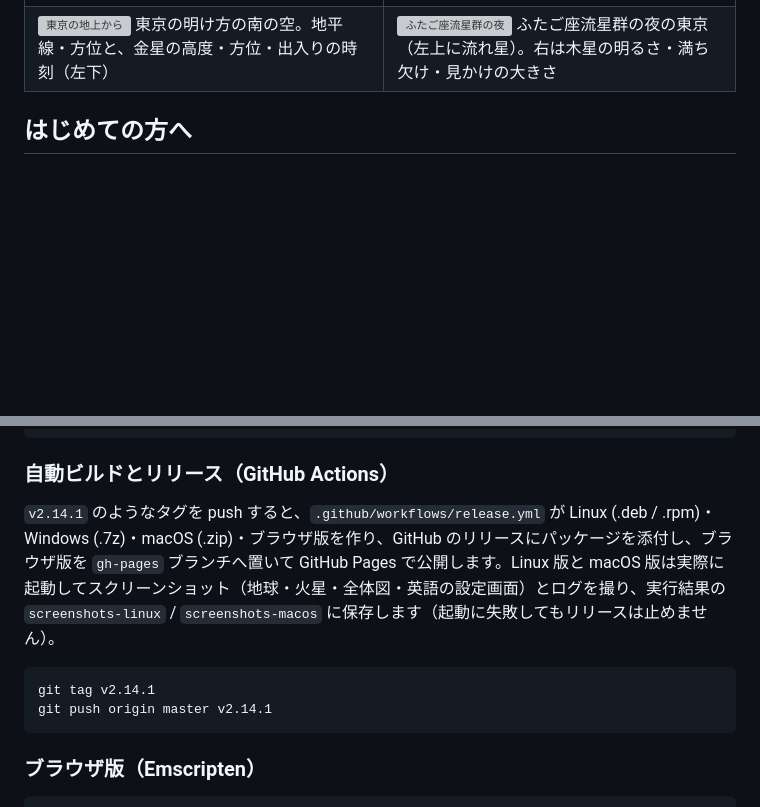
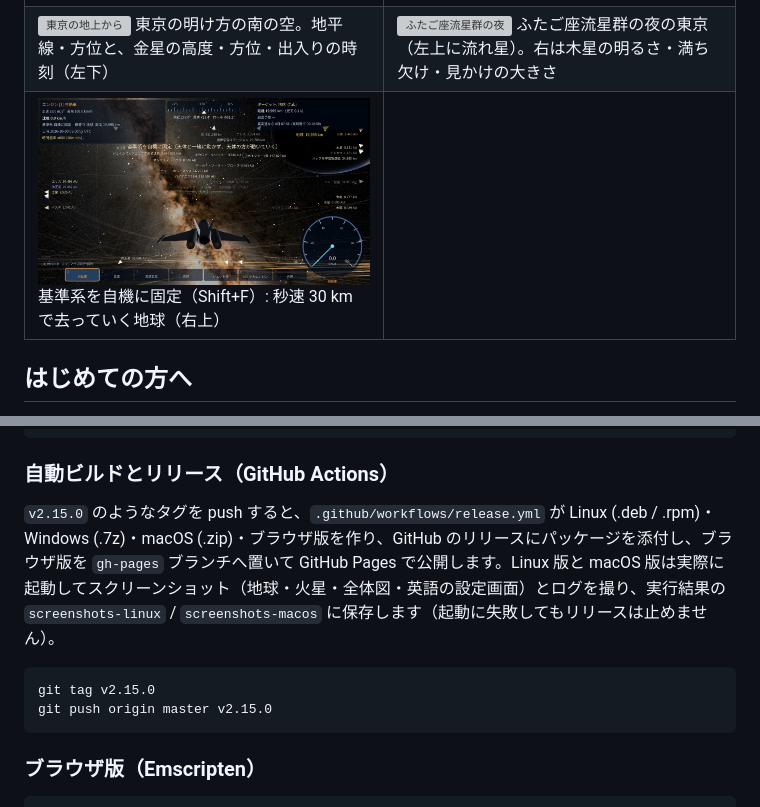
Before and after one commit to hubstacksea/Solar-System-Simulator, a Markdown page: README.md, 2 parts joined by grey strips. Rendered like a GitHub page; pictures changed too: docs/screenshots/frame_lock.jpg (added); blank space fills up the shorter version; grey boxes are pictures that could not be loaded.

Commit message:
Bump version to 2.15.0, add screenshot
Co-Authored-By: Claude Opus 5.5 <noreply@anthropic.com>

````diff
--- a/README.md
+++ b/README.md
@@ -36,6 +36,7 @@
 | ![天体の情報](docs/screenshots/body_info.jpg) 天体の情報（I キー。木星） | ![天王星の環](docs/screenshots/uranus_rings.jpg) 横倒しの天王星と細い環 |
 | ![エウロパ・クリッパー](docs/screenshots/europa_clipper.jpg) 木星へ向かうエウロパ・クリッパー（太陽電池パネルは両翼で 30 m） | ![マウナケア山頂から見た南の空](docs/screenshots/sky_from_ground.jpg) マウナケア山頂の地上から見た夜の南の空（検索の「地上」） |
 | ![東京の地上から](docs/screenshots/ground_view.jpg) 東京の明け方の南の空。地平線・方位と、金星の高度・方位・出入りの時刻（左下） | ![ふたご座流星群の夜](docs/screenshots/geminids.jpg) ふたご座流星群の夜の東京（左上に流れ星）。右は木星の明るさ・満ち欠け・見かけの大きさ |
+| ![基準系を自機に固定](docs/screenshots/frame_lock.jpg) 基準系を自機に固定（Shift+F）: 秒速 30 km で去っていく地球（右上） | |
 
 ## はじめての方へ
 
@@ -98,11 +99,11 @@ open build/SolarSystemVoyager.app
 
 ### 自動ビルドとリリース（GitHub Actions）
 
-`v2.14.1` のようなタグを push すると、`.github/workflows/release.yml` が Linux (.deb / .rpm)・Windows (.7z)・macOS (.zip)・ブラウザ版を作り、GitHub のリリースにパッケージを添付し、ブラウザ版を `gh-pages` ブランチへ置いて GitHub Pages で公開します。Linux 版と macOS 版は実際に起動してスクリーンショット（地球・火星・全体図・英語の設定画面）とログを撮り、実行結果の `screenshots-linux` / `screenshots-macos` に保存します（起動に失敗してもリリースは止めません）。
+`v2.15.0` のようなタグを push すると、`.github/workflows/release.yml` が Linux (.deb / .rpm)・Windows (.7z)・macOS (.zip)・ブラウザ版を作り、GitHub のリリースにパッケージを添付し、ブラウザ版を `gh-pages` ブランチへ置いて GitHub Pages で公開します。Linux 版と macOS 版は実際に起動してスクリーンショット（地球・火星・全体図・英語の設定画面）とログを撮り、実行結果の `screenshots-linux` / `screenshots-macos` に保存します（起動に失敗してもリリースは止めません）。
 
 ```sh
-git tag v2.14.1
-git push origin master v2.14.1
+git tag v2.15.0
+git push origin master v2.15.0
 ```
 
 ### ブラウザ版（Emscripten）
````
Also changed, not shown: README.en.md (+4 -3 lines), 2 other files.
